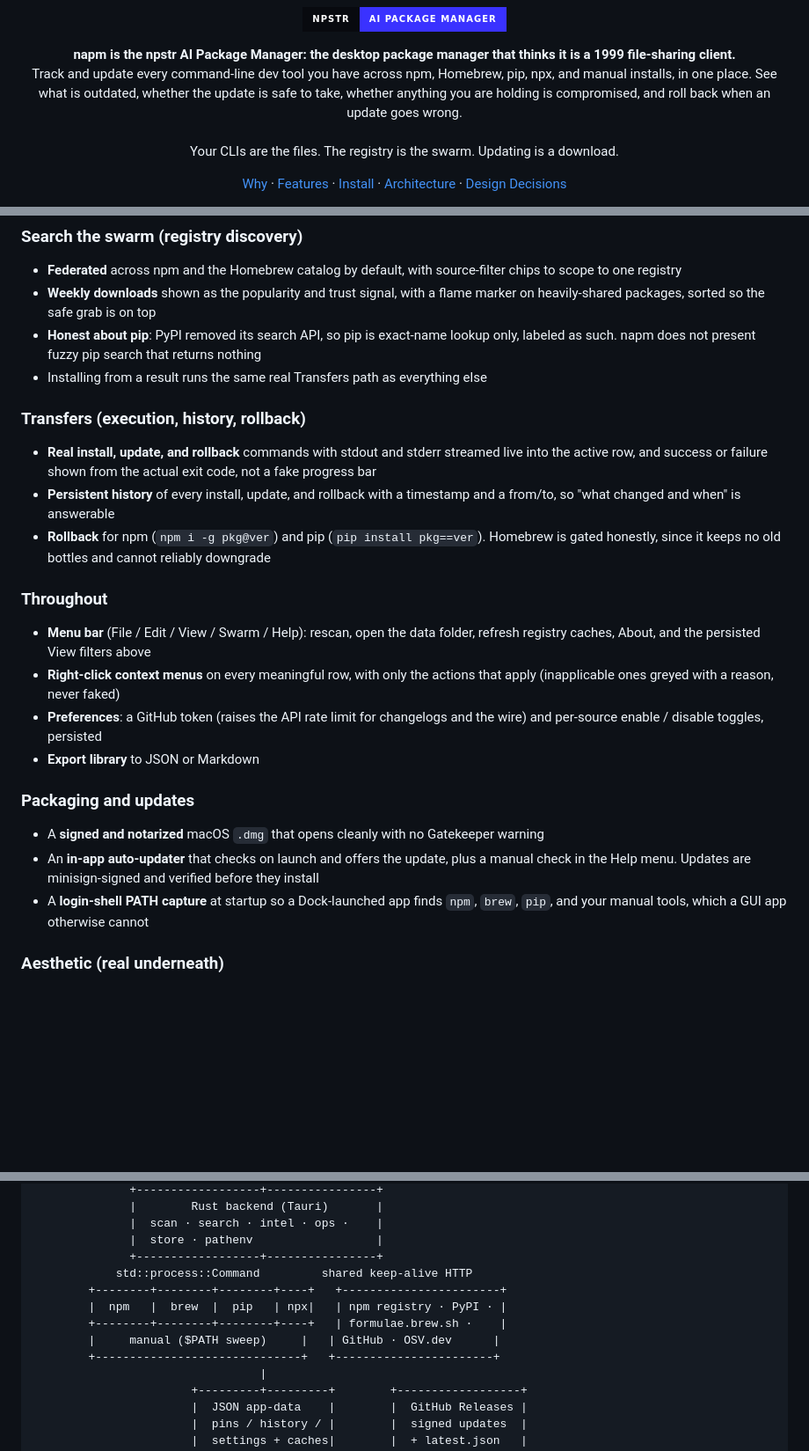
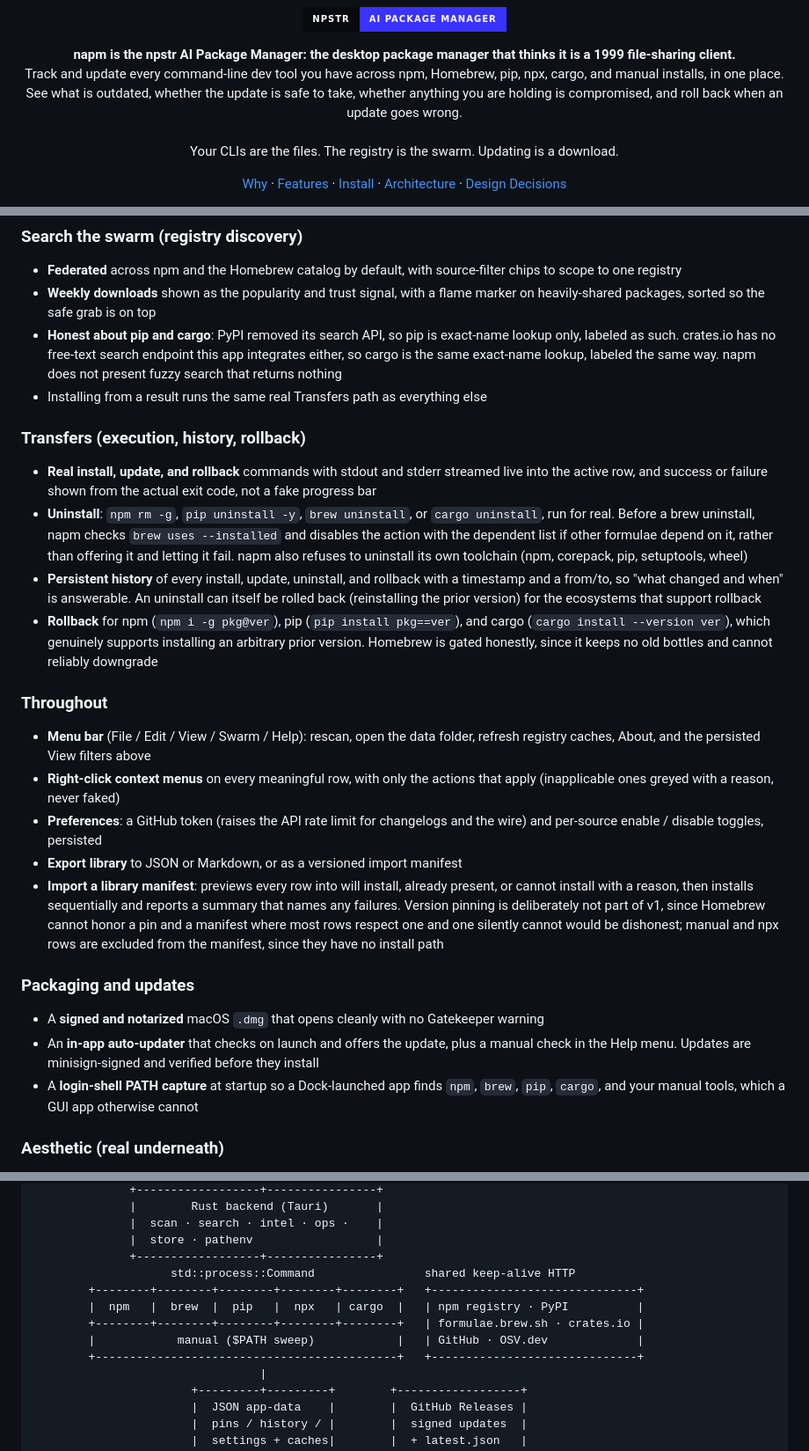
Before and after one commit to umzcio/napm, a Markdown page: README.md, 3 parts joined by grey strips. Shown at 88% size. Drawn GitHub-style; badges without logos; blank space fills up the shorter version.

```diff
--- a/README.md
+++ b/README.md
@@ -8,7 +8,7 @@
 
 <p align="center">
   <strong>napm is the npstr AI Package Manager: the desktop package manager that thinks it is a 1999 file-sharing client.</strong><br/>
-  Track and update every command-line dev tool you have across npm, Homebrew, pip, npx, and manual installs, in one place. See what is outdated, whether the update is safe to take, whether anything you are holding is compromised, and roll back when an update goes wrong.<br/><br/>
+  Track and update every command-line dev tool you have across npm, Homebrew, pip, npx, cargo, and manual installs, in one place. See what is outdated, whether the update is safe to take, whether anything you are holding is compromised, and roll back when an update goes wrong.<br/><br/>
   Your CLIs are the files. The registry is the swarm. Updating is a download.
 </p>
 
@@ -64,24 +65,26 @@ Everything underneath is real: real scans, real publishers, real on-disk sizes,
 ### Search the swarm (registry discovery)
 - **Federated** across npm and the Homebrew catalog by default, with source-filter chips to scope to one registry
 - **Weekly downloads** shown as the popularity and trust signal, with a flame marker on heavily-shared packages, sorted so the safe grab is on top
-- **Honest about pip**: PyPI removed its search API, so pip is exact-name lookup only, labeled as such. napm does not present fuzzy pip search that returns nothing
+- **Honest about pip and cargo**: PyPI removed its search API, so pip is exact-name lookup only, labeled as such. crates.io has no free-text search endpoint this app integrates either, so cargo is the same exact-name lookup, labeled the same way. napm does not present fuzzy search that returns nothing
 - Installing from a result runs the same real Transfers path as everything else
 
 ### Transfers (execution, history, rollback)
 - **Real install, update, and rollback** commands with stdout and stderr streamed live into the active row, and success or failure shown from the actual exit code, not a fake progress bar
-- **Persistent history** of every install, update, and rollback with a timestamp and a from/to, so "what changed and when" is answerable
-- **Rollback** for npm (`npm i -g pkg@ver`) and pip (`pip install pkg==ver`). Homebrew is gated honestly, since it keeps no old bottles and cannot reliably downgrade
+- **Uninstall**: `npm rm -g`, `pip uninstall -y`, `brew uninstall`, or `cargo uninstall`, run for real. Before a brew uninstall, napm checks `brew uses --installed` and disables the action with the dependent list if other formulae depend on it, rather than offering it and letting it fail. napm also refuses to uninstall its own toolchain (npm, corepack, pip, setuptools, wheel)
+- **Persistent history** of every install, update, uninstall, and rollback with a timestamp and a from/to, so "what changed and when" is answerable. An uninstall can itself be rolled back (reinstalling the prior version) for the ecosystems that support rollback
+- **Rollback** for npm (`npm i -g pkg@ver`), pip (`pip install pkg==ver`), and cargo (`cargo install --version ver`), which genuinely supports installing an arbitrary prior version. Homebrew is gated honestly, since it keeps no old bottles and cannot reliably downgrade
 
 ### Throughout
 - **Menu bar** (File / Edit / View / Swarm / Help): rescan, open the data folder, refresh registry caches, About, and the persisted View filters above
 - **Right-click context menus** on every meaningful row, with only the actions that apply (inapplicable ones greyed with a reason, never faked)
 - **Preferences**: a GitHub token (raises the API rate limit for changelogs and the wire) and per-source enable / disable toggles, persisted
-- **Export library** to JSON or Markdown
+- **Export library** to JSON or Markdown, or as a versioned import manifest
+- **Import a library manifest**: previews every row into will install, already present, or cannot install with a reason, then installs sequentially and reports a summary that names any failures. Version pinning is deliberately not part of v1, since Homebrew cannot honor a pin and a manifest where most rows respect one and one silently cannot would be dishonest; manual and npx rows are excluded from the manifest, since they have no install path
 
 ### Packaging and updates
 - A **signed and notarized** macOS `.dmg` that opens cleanly with no Gatekeeper warning
 - An **in-app auto-updater** that checks on launch and offers the update, plus a manual check in the Help menu. Updates are minisign-signed and verified before they install
-- A **login-shell PATH capture** at startup so a Dock-launched app finds `npm`, `brew`, `pip`, and your manual tools, which a GUI app otherwise cannot
+- A **login-shell PATH capture** at startup so a Dock-launched app finds `npm`, `brew`, `pip`, `cargo`, and your manual tools, which a GUI app otherwise cannot
 
 ### Aesthetic (real underneath)
 - Windows-98 beveled chrome and a VT323 wordmark
@@ -165,12 +168,12 @@ Two layers. A native Rust backend owns every shell call, version comparison, and
               |  scan · search · intel · ops ·    |
               |  store · pathenv                  |
               +------------------+----------------+
-            std::process::Command         shared keep-alive HTTP
-        +--------+--------+--------+----+   +-----------------------+
-        |  npm   |  brew  |  pip   | npx|   | npm registry · PyPI · |
-        +--------+--------+--------+----+   | formulae.brew.sh ·    |
-        |     manual ($PATH sweep)     |   | GitHub · OSV.dev      |
-        +------------------------------+   +-----------------------+
+                    std::process::Command                shared keep-alive HTTP
+        +--------+--------+--------+--------+--------+   +------------------------------+
+        |  npm   |  brew  |  pip   |  npx   | cargo  |   | npm registry · PyPI          |
+        +--------+--------+--------+--------+--------+   | formulae.brew.sh · crates.io |
+        |            manual ($PATH sweep)            |   | GitHub · OSV.dev             |
+        +--------------------------------------------+   +------------------------------+
                                  |
                        +---------+---------+        +------------------+
                        |  JSON app-data    |        |  GitHub Releases |
```
Also changed, not shown: other parts of README.md (+8 -7 lines).
